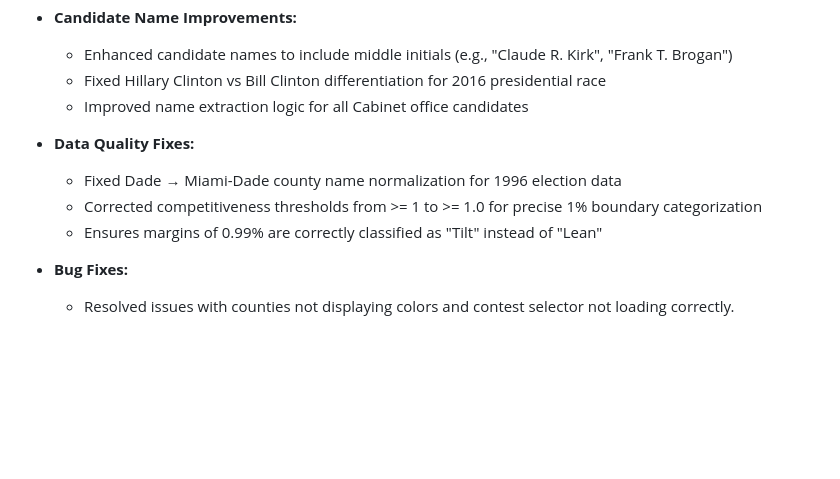
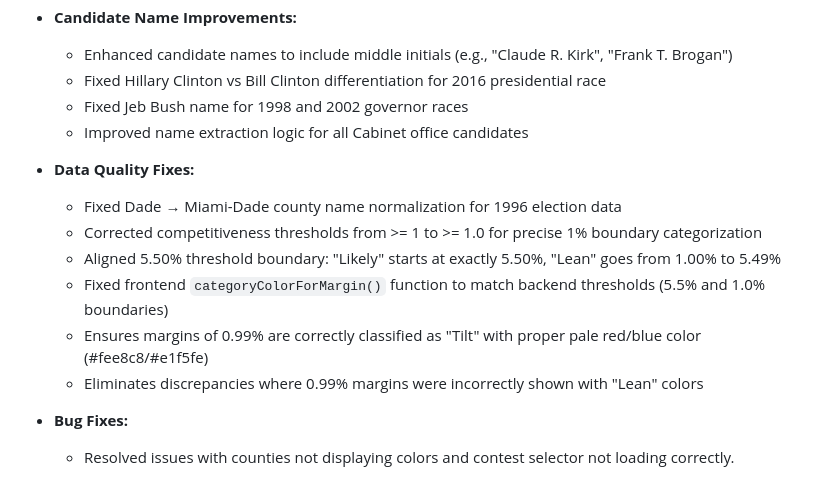
Before and after one commit to Tenjin25/FLRealignment, a Markdown page: README.md, the part around the change. GitHub-like rendering; blank space fills up the shorter version.

Commit message:
Update README with threshold fixes and Jeb Bush name correction

```diff
--- a/README.md
+++ b/README.md
@@ -260,12 +260,16 @@ This project is licensed under the MIT License - see the [LICENSE](LICENSE) file
 - **Candidate Name Improvements:**
    - Enhanced candidate names to include middle initials (e.g., "Claude R. Kirk", "Frank T. Brogan")
    - Fixed Hillary Clinton vs Bill Clinton differentiation for 2016 presidential race
+   - Fixed Jeb Bush name for 1998 and 2002 governor races
    - Improved name extraction logic for all Cabinet office candidates
 
 - **Data Quality Fixes:**
    - Fixed Dade → Miami-Dade county name normalization for 1996 election data
    - Corrected competitiveness thresholds from >= 1 to >= 1.0 for precise 1% boundary categorization
-   - Ensures margins of 0.99% are correctly classified as "Tilt" instead of "Lean"
+   - Aligned 5.50% threshold boundary: "Likely" starts at exactly 5.50%, "Lean" goes from 1.00% to 5.49%
+   - Fixed frontend `categoryColorForMargin()` function to match backend thresholds (5.5% and 1.0% boundaries)
+   - Ensures margins of 0.99% are correctly classified as "Tilt" with proper pale red/blue color (#fee8c8/#e1f5fe)
+   - Eliminates discrepancies where 0.99% margins were incorrectly shown with "Lean" colors
 
 - **Bug Fixes:**
    - Resolved issues with counties not displaying colors and contest selector not loading correctly.
```
